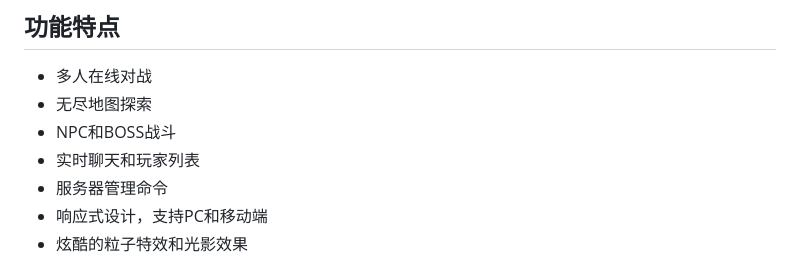
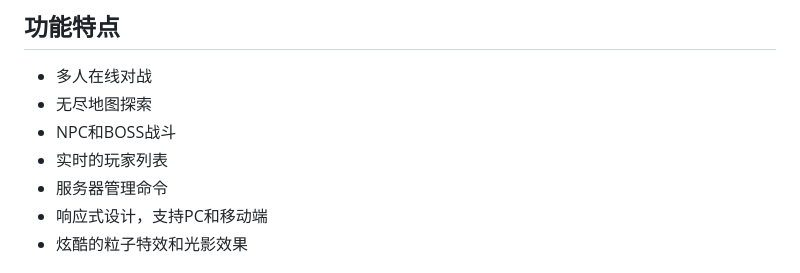
Before and after one commit to Shatuan-STUDIO/Simple-Shooter, a Markdown page: README.md, the part around one of its changes. Rendered like a GitHub page.

Commit message:
Revise README for project overview and instructions
Updated project description and features in README.

```diff
--- a/README.md
+++ b/README.md
@@ -7,7 +7,7 @@
 - 多人在线对战
 - 无尽地图探索
 - NPC和BOSS战斗
-- 实时聊天和玩家列表
+- 实时的玩家列表
 - 服务器管理命令
 - 响应式设计，支持PC和移动端
 - 炫酷的粒子特效和光影效果
```
Also changed, not shown: other parts of README.md (+1 -0 lines).
